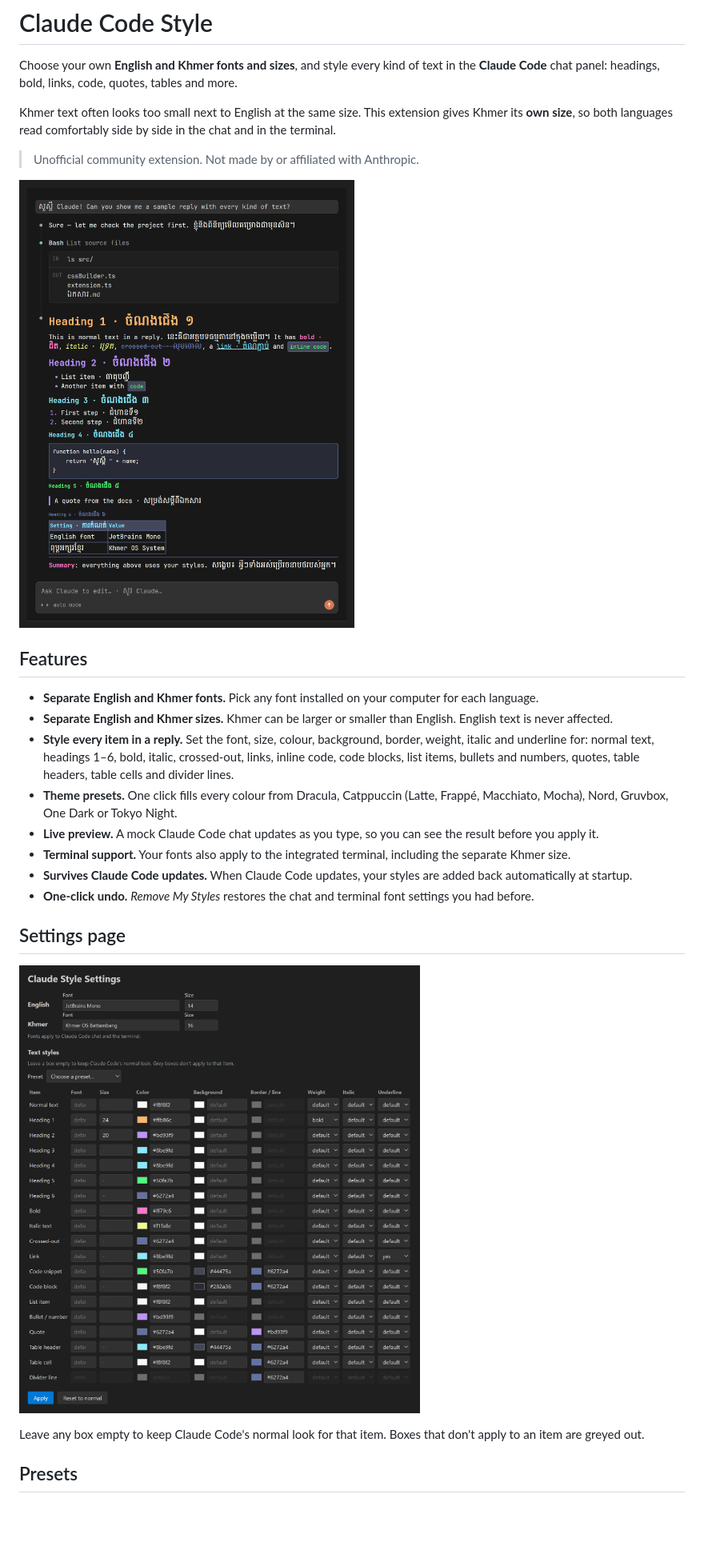
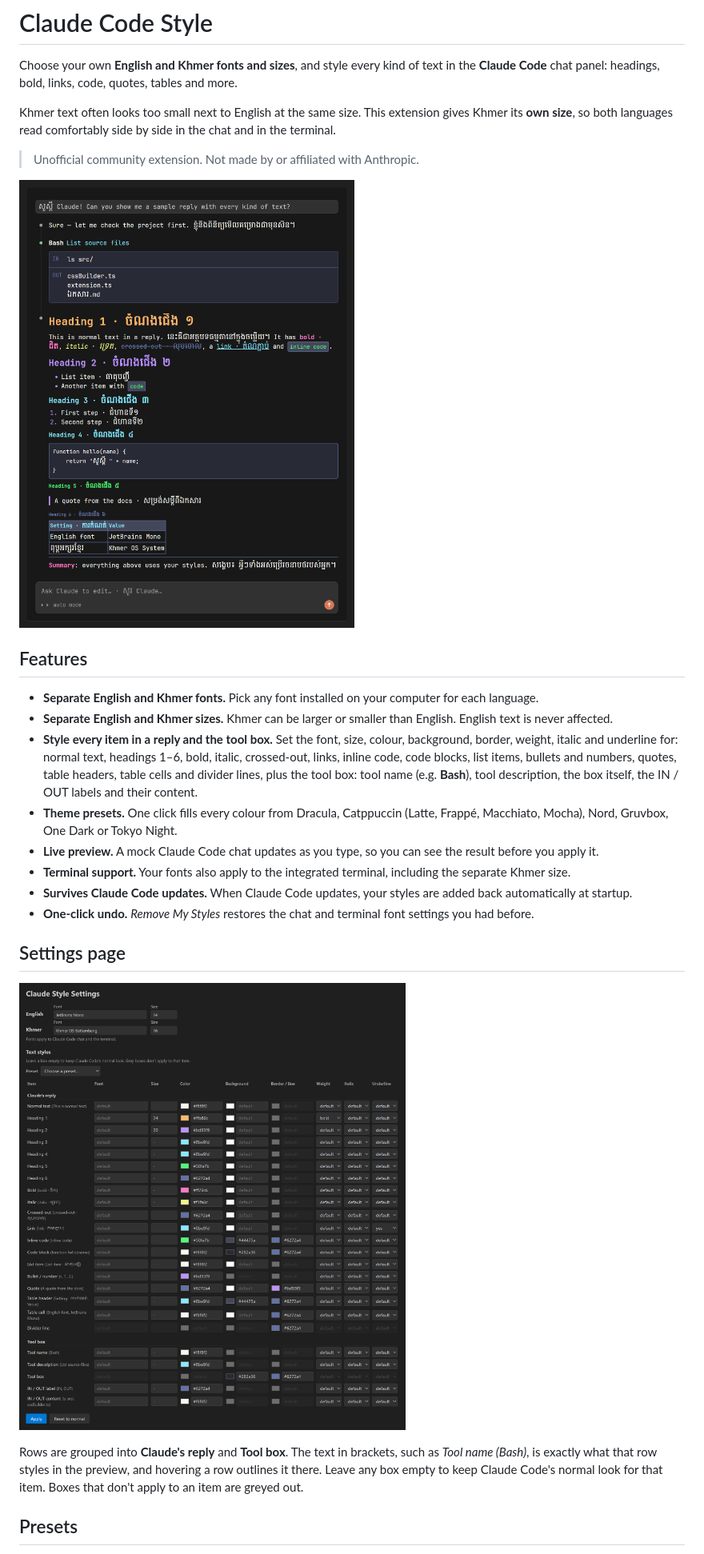
Before and after one commit to smith89k/claude-code-style, a Markdown page: README.md, the part around one of its changes. Shown at 80% size. Rendered like a GitHub page; pictures changed too: images/preview.png, images/settings.png; blank space fills up the shorter version.

Commit message:
Document tool box rows and labels, widen settings table, version 0.5.0
Co-Authored-By: Claude Opus 5 <noreply@anthropic.com>

```diff
--- a/README.md
+++ b/README.md
@@ -12,8 +12,8 @@ Khmer text often looks too small next to English at the same size. This extensio
 
 - **Separate English and Khmer fonts.** Pick any font installed on your computer for each language.
 - **Separate English and Khmer sizes.** Khmer can be larger or smaller than English. English text is never affected.
-- **Style every item in a reply.** Set the font, size, colour, background, border, weight, italic and underline for:
-  normal text, headings 1–6, bold, italic, crossed-out, links, inline code, code blocks, list items, bullets and numbers, quotes, table headers, table cells and divider lines.
+- **Style every item in a reply and the tool box.** Set the font, size, colour, background, border, weight, italic and underline for:
+  normal text, headings 1–6, bold, italic, crossed-out, links, inline code, code blocks, list items, bullets and numbers, quotes, table headers, table cells and divider lines, plus the tool box: tool name (e.g. **Bash**), tool description, the box itself, the IN / OUT labels and their content.
 - **Theme presets.** One click fills every colour from Dracula, Catppuccin (Latte, Frappé, Macchiato, Mocha), Nord, Gruvbox, One Dark or Tokyo Night.
 - **Live preview.** A mock Claude Code chat updates as you type, so you can see the result before you apply it.
 - **Terminal support.** Your fonts also apply to the integrated terminal, including the separate Khmer size.
@@ -24,7 +24,7 @@ Khmer text often looks too small next to English at the same size. This extensio
 
 ![The Claude Style Settings page with font pickers and the text style table](https://github.com/smith89k/claude-code-style/raw/HEAD/images/settings.png)
 
-Leave any box empty to keep Claude Code's normal look for that item. Boxes that don't apply to an item are greyed out.
+Rows are grouped into **Claude's reply** and **Tool box**. The text in brackets, such as *Tool name (Bash)*, is exactly what that row styles in the preview, and hovering a row outlines it there. Leave any box empty to keep Claude Code's normal look for that item. Boxes that don't apply to an item are greyed out.
 
 ## Presets
 
```
Also changed, not shown: other parts of README.md (+1 -1 lines), CHANGELOG.md (+7 -0 lines), images/presets.png, 3 other files.
